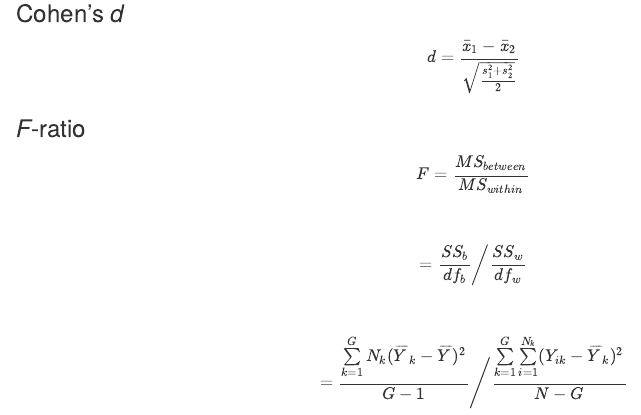
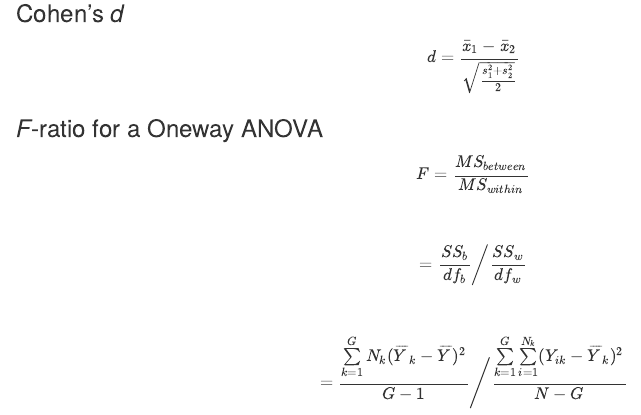
Before and after one commit to patrickabolger/PSYC-301-Exam-Formulas, an R Markdown document (FormulaPage.Rmd): the page in a window 1100 px wide, from 1400 px down. Rendered offline with R 4.5, knitr and Pandoc, with nearby package versions; drawn as R Markdown's standard HTML page in place of the format the file asks for.

Commit message:
Adds Oneway title to F-ration

```diff
--- a/FormulaPage.Rmd
+++ b/FormulaPage.Rmd
@@ -70,7 +70,7 @@ $$t=\frac{\overline{x}_1-\overline{x}_2}{\sqrt{\left[\frac{(n_1-1)s_1^2+(n_2-1)s
 
 $$d=\frac{\bar{x}_1-\bar{x}_2}{\sqrt{\frac{s_1^2+s_2^2}{2}}}$$
 
-### *F*-ratio
+### *F*-ratio for a Oneway ANOVA
 
 $$F=\frac{MS_{between}}{MS_{within}}$$
 
```
Also changed, not shown: 1 other file.
